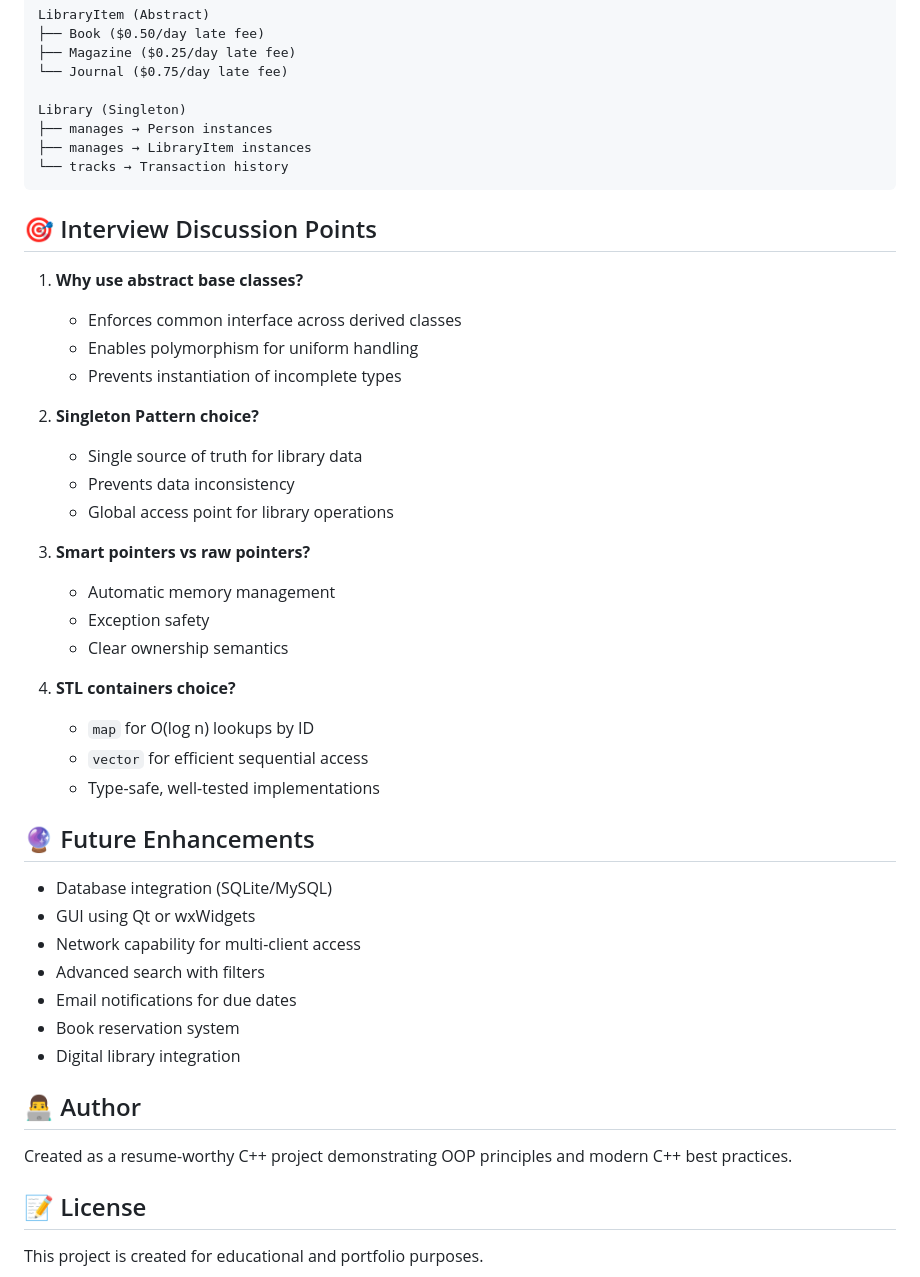
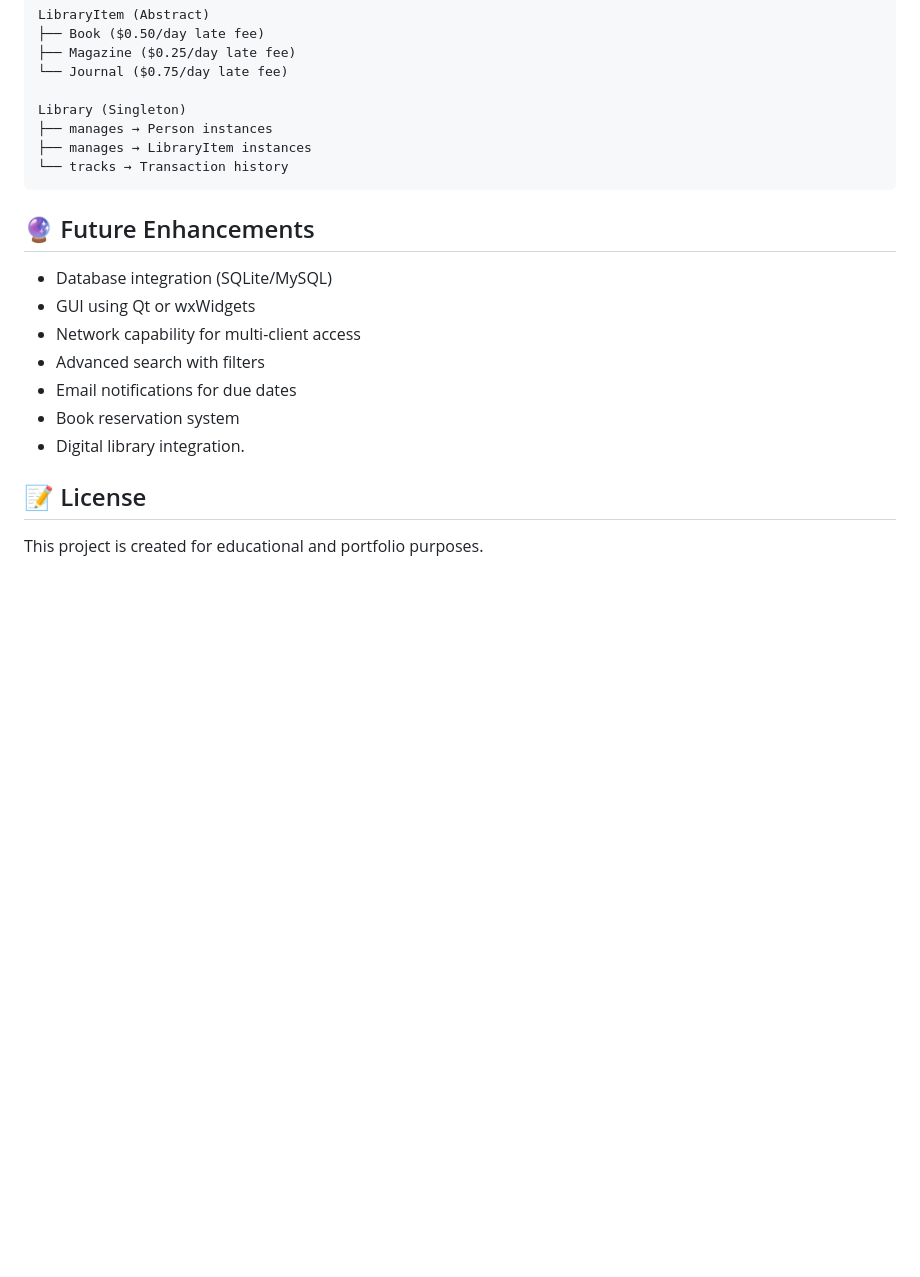
Before and after one commit to omkardeshmukh123/Library-Management-System, a Markdown page: README.md, the part around the change. Rendered like a GitHub page; blank space fills up the shorter version.

````diff
--- a/README.md
+++ b/README.md
@@ -187,28 +187,6 @@ Library (Singleton)
 └── tracks → Transaction history
 ```
 
-## 🎯 Interview Discussion Points
-
-1. **Why use abstract base classes?**
-   - Enforces common interface across derived classes
-   - Enables polymorphism for uniform handling
-   - Prevents instantiation of incomplete types
-
-2. **Singleton Pattern choice?**
-   - Single source of truth for library data
-   - Prevents data inconsistency
-   - Global access point for library operations
-
-3. **Smart pointers vs raw pointers?**
-   - Automatic memory management
-   - Exception safety
-   - Clear ownership semantics
-
-4. **STL containers choice?**
-   - `map` for O(log n) lookups by ID
-   - `vector` for efficient sequential access
-   - Type-safe, well-tested implementations
-
 ## 🔮 Future Enhancements
 
 - Database integration (SQLite/MySQL)
@@ -217,11 +195,7 @@ Library (Singleton)
 - Advanced search with filters
 - Email notifications for due dates
 - Book reservation system
-- Digital library integration
-
-## 👨‍💻 Author
-
-Created as a resume-worthy C++ project demonstrating OOP principles and modern C++ best practices.
+- Digital library integration.
 
 ## 📝 License
 
````
